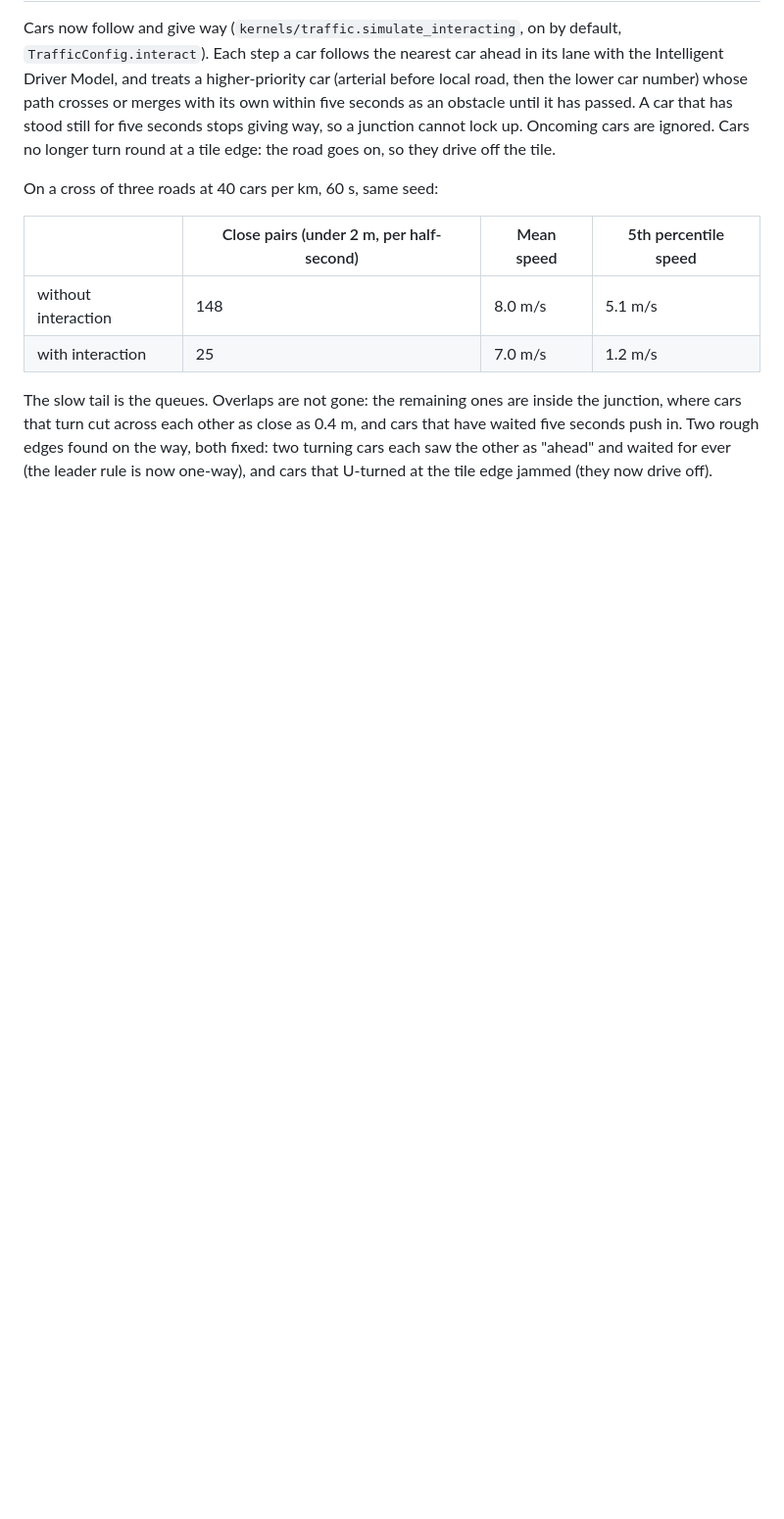
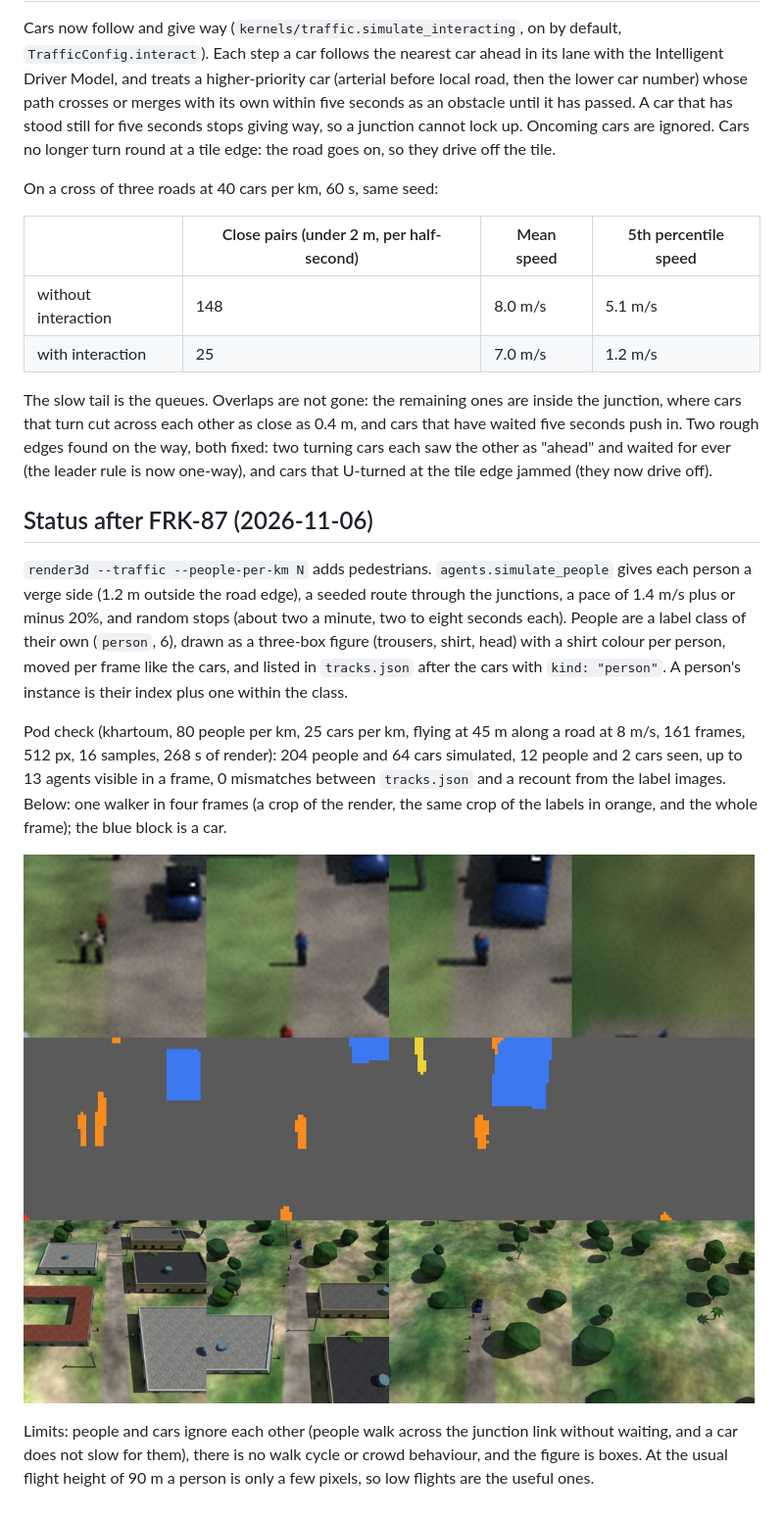
Before and after one commit to leejianrong/fraktal, a Markdown page: docs/research/moving-agents-plan.md, the part around the change. Shown at 98% size. Rendered like a GitHub page; pictures changed too: docs/img/people-crops.jpg (added); blank space fills up the shorter version.

Commit message:
Notes and figure for pedestrians (FRK-87)

```diff
--- a/docs/research/moving-agents-plan.md
+++ b/docs/research/moving-agents-plan.md
@@ -167,3 +167,24 @@ The slow tail is the queues. Overlaps are not gone: the remaining ones are insid
 that turn cut across each other as close as 0.4 m, and cars that have waited five seconds push in. Two
 rough edges found on the way, both fixed: two turning cars each saw the other as "ahead" and waited for
 ever (the leader rule is now one-way), and cars that U-turned at the tile edge jammed (they now drive off).
+
+## Status after FRK-87 (2026-11-06)
+
+`render3d --traffic --people-per-km N` adds pedestrians. `agents.simulate_people` gives each person a
+verge side (1.2 m outside the road edge), a seeded route through the junctions, a pace of 1.4 m/s
+plus or minus 20%, and random stops (about two a minute, two to eight seconds each). People are a
+label class of their own (`person`, 6), drawn as a three-box figure (trousers, shirt, head) with a
+shirt colour per person, moved per frame like the cars, and listed in `tracks.json` after the cars
+with `kind: "person"`. A person's instance is their index plus one within the class.
+
+Pod check (khartoum, 80 people per km, 25 cars per km, flying at 45 m along a road at 8 m/s, 161 frames,
+512 px, 16 samples, 268 s of render): 204 people and 64 cars simulated, 12 people and 2 cars seen, up to 13
+agents visible in a frame, 0 mismatches between `tracks.json` and a recount from the label images. Below:
+one walker in four frames (a crop of the render, the same crop of the labels in orange, and the whole
+frame); the blue block is a car.
+
+![A pedestrian in four frames](../img/people-crops.jpg)
+
+Limits: people and cars ignore each other (people walk across the junction link without waiting, and a
+car does not slow for them), there is no walk cycle or crowd behaviour, and the figure is boxes. At the
+usual flight height of 90 m a person is only a few pixels, so low flights are the useful ones.
```
